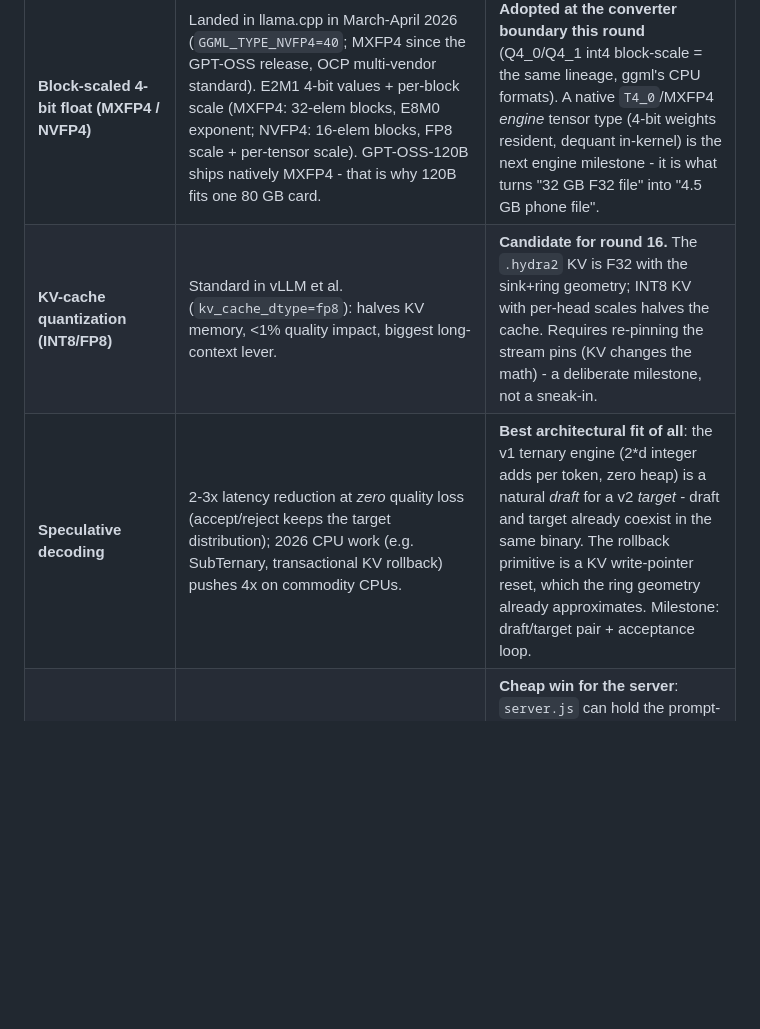
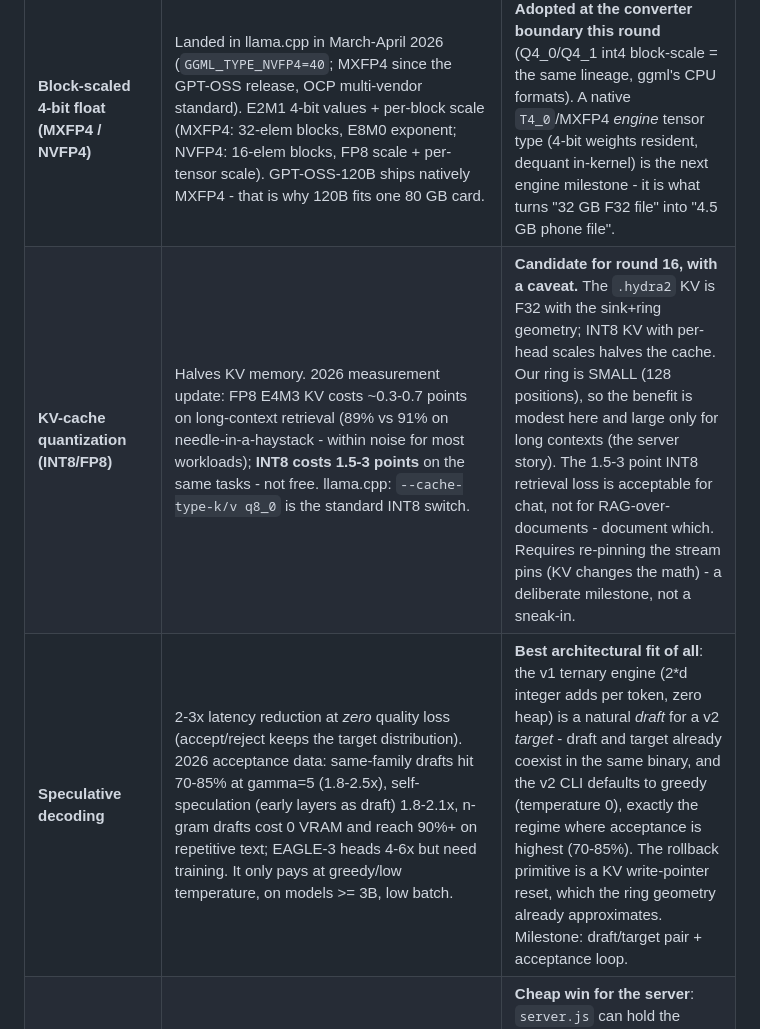
Before and after one commit to JONIMONI09/BestAI, a Markdown page: docs/LARGE-MODELS.md, the part around one of its changes. GitHub-like rendering; blank space fills up the shorter version.

```diff
--- a/docs/LARGE-MODELS.md
+++ b/docs/LARGE-MODELS.md
@@ -110,7 +112,7 @@ Verified against current sources (October 2026), not the 2024 literature:
 | Technique | 2026 status | Verdict for Hydra-Stone |
 |---|---|---|
 | **Block-scaled 4-bit float (MXFP4 / NVFP4)** | Landed in llama.cpp in March-April 2026 (`GGML_TYPE_NVFP4=40`; MXFP4 since the GPT-OSS release, OCP multi-vendor standard). E2M1 4-bit values + per-block scale (MXFP4: 32-elem blocks, E8M0 exponent; NVFP4: 16-elem blocks, FP8 scale + per-tensor scale). GPT-OSS-120B ships natively MXFP4 - that is why 120B fits one 80 GB card. | **Adopted at the converter boundary this round** (Q4_0/Q4_1 int4 block-scale = the same lineage, ggml's CPU formats). A native `T4_0`/MXFP4 *engine* tensor type (4-bit weights resident, dequant in-kernel) is the next engine milestone - it is what turns "32 GB F32 file" into "4.5 GB phone file". |
-| **KV-cache quantization (INT8/FP8)** | Standard in vLLM et al. (`kv_cache_dtype=fp8`): halves KV memory, <1% quality impact, biggest long-context lever. | **Candidate for round 16.** The `.hydra2` KV is F32 with the sink+ring geometry; INT8 KV with per-head scales halves the cache. Requires re-pinning the stream pins (KV changes the math) - a deliberate milestone, not a sneak-in. |
-| **Speculative decoding** | 2-3x latency reduction at *zero* quality loss (accept/reject keeps the target distribution); 2026 CPU work (e.g. SubTernary, transactional KV rollback) pushes 4x on commodity CPUs. | **Best architectural fit of all**: the v1 ternary engine (2*d integer adds per token, zero heap) is a natural *draft* for a v2 *target* - draft and target already coexist in the same binary. The rollback primitive is a KV write-pointer reset, which the ring geometry already approximates. Milestone: draft/target pair + acceptance loop. |
+| **KV-cache quantization (INT8/FP8)** | Halves KV memory. 2026 measurement update: FP8 E4M3 KV costs ~0.3-0.7 points on long-context retrieval (89% vs 91% on needle-in-a-haystack - within noise for most workloads); **INT8 costs 1.5-3 points** on the same tasks - not free. llama.cpp: `--cache-type-k/v q8_0` is the standard INT8 switch. | **Candidate for round 16, with a caveat.** The `.hydra2` KV is F32 with the sink+ring geometry; INT8 KV with per-head scales halves the cache. Our ring is SMALL (128 positions), so the benefit is modest here and large only for long contexts (the server story). The 1.5-3 point INT8 retrieval loss is acceptable for chat, not for RAG-over-documents - document which. Requires re-pinning the stream pins (KV changes the math) - a deliberate milestone, not a sneak-in. |
+| **Speculative decoding** | 2-3x latency reduction at *zero* quality loss (accept/reject keeps the target distribution). 2026 acceptance data: same-family drafts hit 70-85% at gamma=5 (1.8-2.5x), self-speculation (early layers as draft) 1.8-2.1x, n-gram drafts cost 0 VRAM and reach 90%+ on repetitive text; EAGLE-3 heads 4-6x but need training. It only pays at greedy/low temperature, on models >= 3B, low batch. | **Best architectural fit of all**: the v1 ternary engine (2*d integer adds per token, zero heap) is a natural *draft* for a v2 *target* - draft and target already coexist in the same binary, and the v2 CLI defaults to greedy (temperature 0), exactly the regime where acceptance is highest (70-85%). The rollback primitive is a KV write-pointer reset, which the ring geometry already approximates. Milestone: draft/target pair + acceptance loop. |
 | **Prefix caching** | 2x+ throughput where many requests share a system prompt; vLLM default. | **Cheap win for the server**: `server.js` can hold the prompt-prefix KV between requests for the same model (the engine already prefills the prompt into KV, round 13 #30). Milestone, small. |
 | **Paged attention / continuous batching** | The serving standard for *concurrency* (many users). | **Not needed for the single-stream CLI/engine** (bounded KV by design). Relevant only if the web server grows multi-user generation - then it is a server-side design decision, not an engine format change. Documented, deferred. |
```
Also changed, not shown: other parts of docs/LARGE-MODELS.md (+28 -4 lines).
